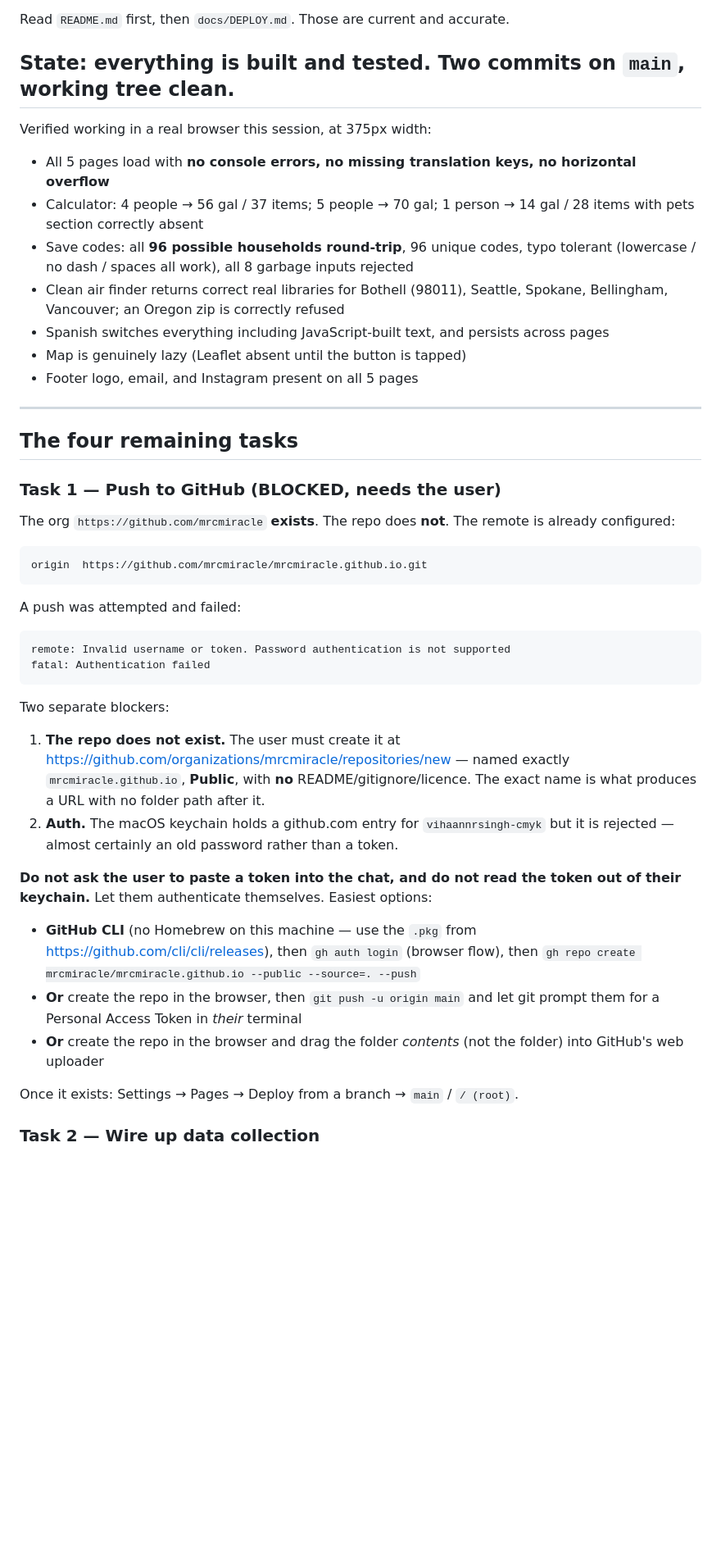
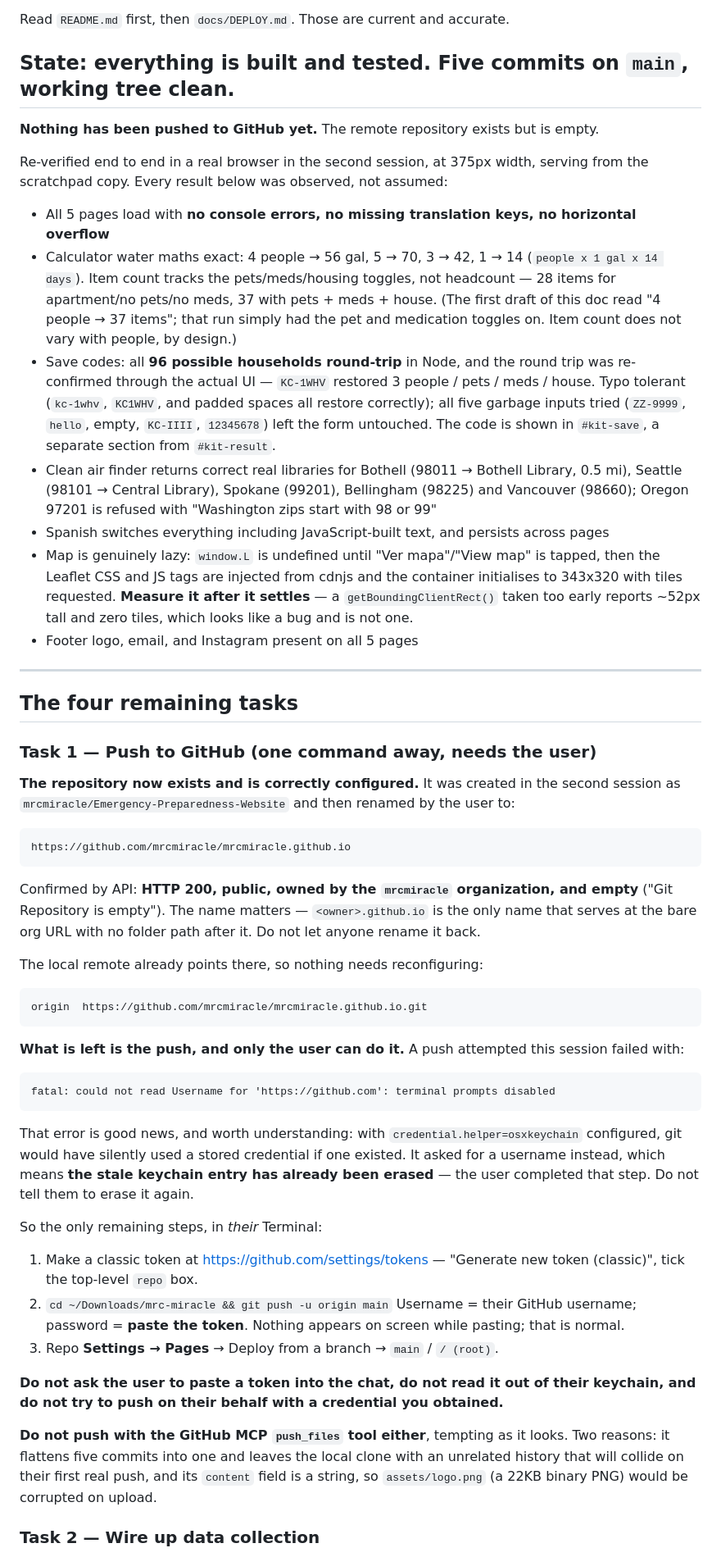
Before and after one commit to mrcmiracle/mrcmiracle.github.io, a Markdown page: HANDOVER.md, the part around one of its changes. Shown at 82% size. Drawn GitHub-style; blank space fills up the shorter version.

Commit message:
Update handover: Task 4 done, Task 1 down to the push
- Record that the repository now exists, public, in the mrcmiracle org,
  correctly named mrcmiracle.github.io, and empty.
- Record that the stale keychain entry is already erased, evidenced by
  git asking for a username rather than silently reusing a credential,
  so the next session does not send the user round that loop again.
- Warn against pushing with the GitHub MCP push_files tool: it would
  flatten the history into an unrelated root commit and corrupt
  assets/logo.png, whose content field is typed as a string.
- Correct the "4 people -> 37 items" figure. Item count follows the
  pets/meds/housing toggles, not headcount.
- Note that the map reads as ~52px tall with no tiles if measured
  before Leaflet finishes sizing it, which is not a bug.
- Mark Task 4 done and carry across the three code-facing facts found
  while fixing the docs.

Co-Authored-By: Claude Opus 5 <noreply@anthropic.com>

````diff
--- a/HANDOVER.md
+++ b/HANDOVER.md
@@ -17,63 +18,86 @@ fast on library wifi and old phones. Landing page is ~20KB gzipped.
 
 Read `README.md` first, then `docs/DEPLOY.md`. Those are current and accurate.
 
-## State: everything is built and tested. Two commits on `main`, working tree clean.
+## State: everything is built and tested. Five commits on `main`, working tree clean.
 
-Verified working in a real browser this session, at 375px width:
+**Nothing has been pushed to GitHub yet.** The remote repository exists but is empty.
+
+Re-verified end to end in a real browser in the second session, at 375px width, serving
+from the scratchpad copy. Every result below was observed, not assumed:
 
 - All 5 pages load with **no console errors, no missing translation keys, no
   horizontal overflow**
-- Calculator: 4 people → 56 gal / 37 items; 5 people → 70 gal; 1 person → 14 gal /
-  28 items with pets section correctly absent
-- Save codes: all **96 possible households round-trip**, 96 unique codes, typo
-  tolerant (lowercase / no dash / spaces all work), all 8 garbage inputs rejected
-- Clean air finder returns correct real libraries for Bothell (98011), Seattle,
-  Spokane, Bellingham, Vancouver; an Oregon zip is correctly refused
+- Calculator water maths exact: 4 people → 56 gal, 5 → 70, 3 → 42, 1 → 14
+  (`people x 1 gal x 14 days`). Item count tracks the pets/meds/housing toggles, not
+  headcount — 28 items for apartment/no pets/no meds, 37 with pets + meds + house.
+  (The first draft of this doc read "4 people → 37 items"; that run simply had the pet
+  and medication toggles on. Item count does not vary with people, by design.)
+- Save codes: all **96 possible households round-trip** in Node, and the round trip was
+  re-confirmed through the actual UI — `KC-1WHV` restored 3 people / pets / meds / house.
+  Typo tolerant (`kc-1whv`, `KC1WHV`, and padded spaces all restore correctly); all five
+  garbage inputs tried (`ZZ-9999`, `hello`, empty, `KC-IIII`, `12345678`) left the form
+  untouched. The code is shown in `#kit-save`, a separate section from `#kit-result`.
+- Clean air finder returns correct real libraries for Bothell (98011 → Bothell Library,
+  0.5 mi), Seattle (98101 → Central Library), Spokane (99201), Bellingham (98225) and
+  Vancouver (98660); Oregon 97201 is refused with "Washington zips start with 98 or 99"
 - Spanish switches everything including JavaScript-built text, and persists across pages
-- Map is genuinely lazy (Leaflet absent until the button is tapped)
+- Map is genuinely lazy: `window.L` is undefined until "Ver mapa"/"View map" is tapped,
+  then the Leaflet CSS and JS tags are injected from cdnjs and the container initialises
+  to 343x320 with tiles requested. **Measure it after it settles** — a `getBoundingClientRect()`
+  taken too early reports ~52px tall and zero tiles, which looks like a bug and is not one.
 - Footer logo, email, and Instagram present on all 5 pages
 
 ---
 
 ## The four remaining tasks
 
-### Task 1 — Push to GitHub (BLOCKED, needs the user)
+### Task 1 — Push to GitHub (one command away, needs the user)
 
-The org `https://github.com/mrcmiracle` **exists**. The repo does **not**.
-The remote is already configured:
+**The repository now exists and is correctly configured.** It was created in the second
+session as `mrcmiracle/Emergency-Preparedness-Website` and then renamed by the user to:
+
+```
+https://github.com/mrcmiracle/mrcmiracle.github.io
+```
+
+Confirmed by API: **HTTP 200, public, owned by the `mrcmiracle` organization, and empty**
+("Git Repository is empty"). The name matters — `<owner>.github.io` is the only name that
+serves at the bare org URL with no folder path after it. Do not let anyone rename it back.
+
+The local remote already points there, so nothing needs reconfiguring:
 
 ```
 origin  https://github.com/mrcmiracle/mrcmiracle.github.io.git
 ```
 
-A push was attempted and failed:
+**What is left is the push, and only the user can do it.** A push attempted this session
+failed with:
 
 ```
-remote: Invalid username or token. Password authentication is not supported
-fatal: Authentication failed
+fatal: could not read Username for 'https://github.com': terminal prompts disabled
 ```
 
-Two separate blockers:
+That error is good news, and worth understanding: with `credential.helper=osxkeychain`
+configured, git would have silently used a stored credential if one existed. It asked for
+a username instead, which means **the stale keychain entry has already been erased** — the
+user completed that step. Do not tell them to erase it again.
 
-1. **The repo does not exist.** The user must create it at
-   <https://github.com/organizations/mrcmiracle/repositories/new> — named exactly
-   `mrcmiracle.github.io`, **Public**, with **no** README/gitignore/licence.
-   The exact name is what produces a URL with no folder path after it.
-2. **Auth.** The macOS keychain holds a github.com entry for `vihaannrsingh-cmyk`
-   but it is rejected — almost certainly an old password rather than a token.
+So the only remaining steps, in *their* Terminal:
 
-**Do not ask the user to paste a token into the chat, and do not read the token out
-of their keychain.** Let them authenticate themselves. Easiest options:
+1. Make a classic token at <https://github.com/settings/tokens> — "Generate new token
+   (classic)", tick the top-level `repo` box.
+2. `cd ~/Downloads/mrc-miracle && git push -u origin main`
+   Username = their GitHub username; password = **paste the token**. Nothing appears on
+   screen while pasting; that is normal.
+3. Repo **Settings → Pages** → Deploy from a branch → `main` / `/ (root)`.
 
-- **GitHub CLI** (no Homebrew on this machine — use the `.pkg` from
-  <https://github.com/cli/cli/releases>), then `gh auth login` (browser flow), then
-  `gh repo create mrcmiracle/mrcmiracle.github.io --public --source=. --push`
-- **Or** create the repo in the browser, then `git push -u origin main` and let git
-  prompt them for a Personal Access Token in *their* terminal
-- **Or** create the repo in the browser and drag the folder *contents* (not the
-  folder) into GitHub's web uploader
+**Do not ask the user to paste a token into the chat, do not read it out of their
+keychain, and do not try to push on their behalf with a credential you obtained.**
 
-Once it exists: Settings → Pages → Deploy from a branch → `main` / `/ (root)`.
+**Do not push with the GitHub MCP `push_files` tool either**, tempting as it looks. Two
+reasons: it flattens five commits into one and leaves the local clone with an unrelated
+history that will collide on their first real push, and its `content` field is a string,
+so `assets/logo.png` (a 22KB binary PNG) would be corrupted on upload.
 
 ### Task 2 — Wire up data collection
 
````
Also changed, not shown: other parts of HANDOVER.md (+16 -5 lines).
